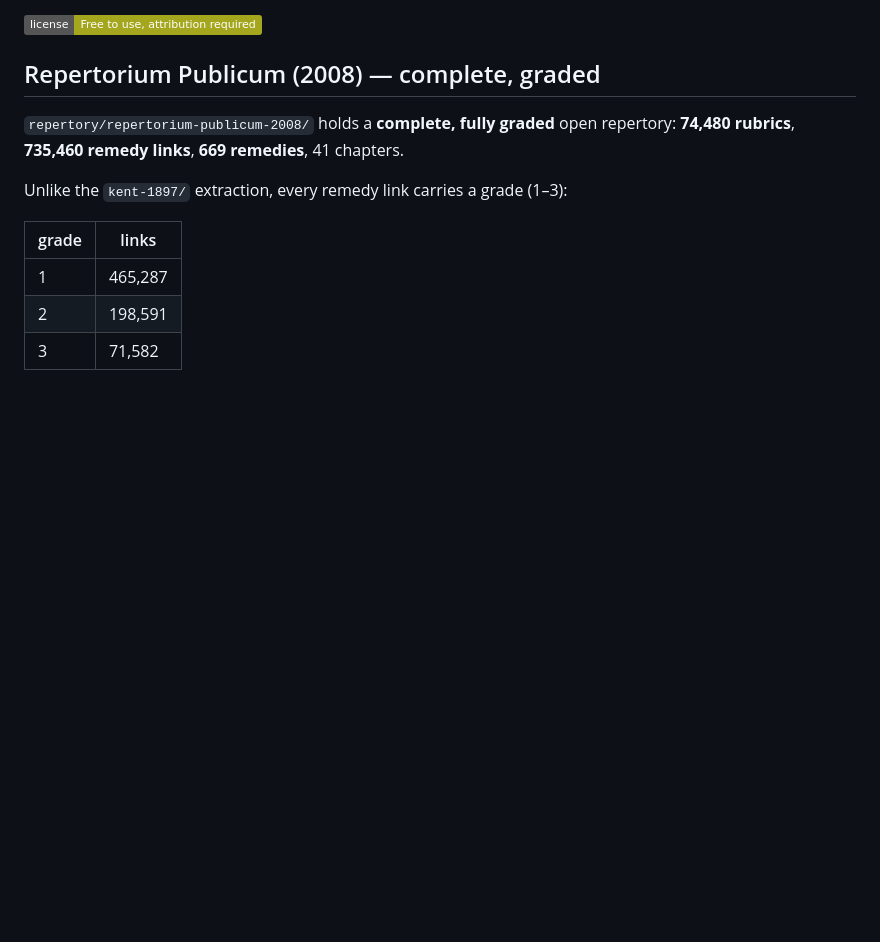
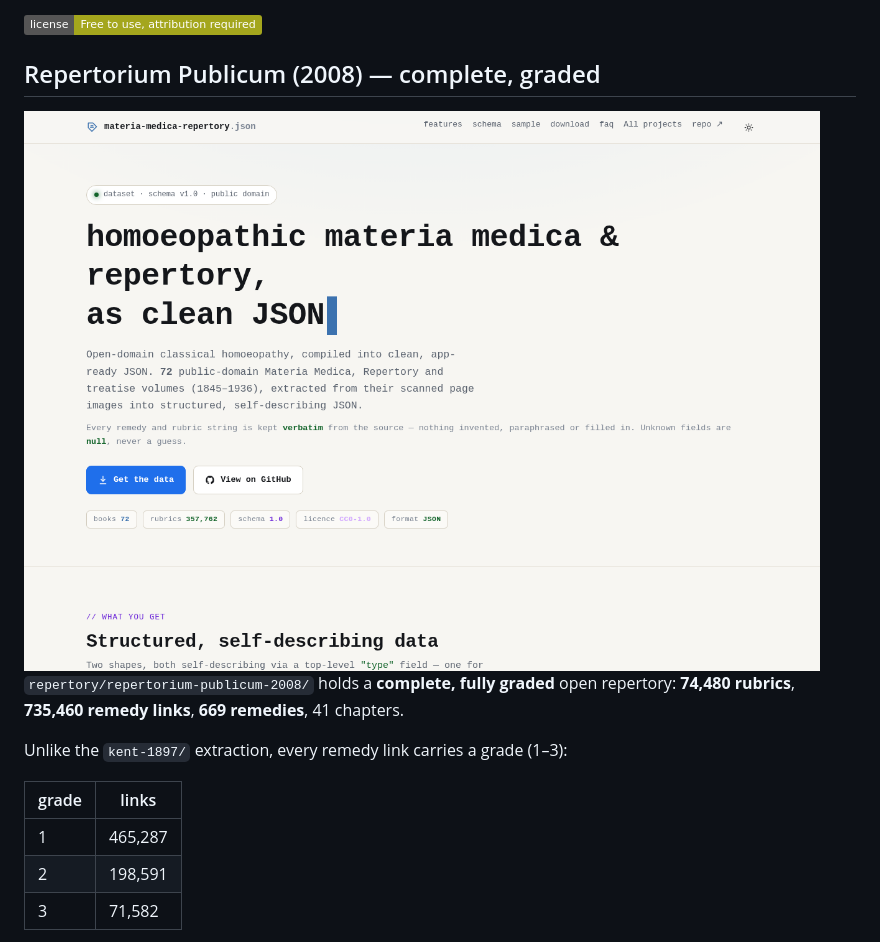
Before and after one commit to drsamonline/homoeopathic-materia-medica-repertory-json, a Markdown page: README.md, the part around the change. GitHub-like rendering; pictures changed too: docs/shot.png (added); badges without logos; blank space fills up the shorter version.

Commit message:
docs: a screenshot of the real page, captured from this repository
Rendered headlessly at 1280x900 from the page this repository ships, served over
HTTP so that a page which fetches its own data still loads it. Not a mock-up and
not a stock image: the pixels are what the code produces.

```diff
--- a/README.md
+++ b/README.md
@@ -4,6 +4,8 @@
 
 ## Repertorium Publicum (2008) — complete, graded
 
+
+![Screenshot](docs/shot.png)
 `repertory/repertorium-publicum-2008/` holds a **complete, fully graded** open
 repertory: **74,480 rubrics**, **735,460 remedy links**, **669 remedies**, 41 chapters.
 
```
